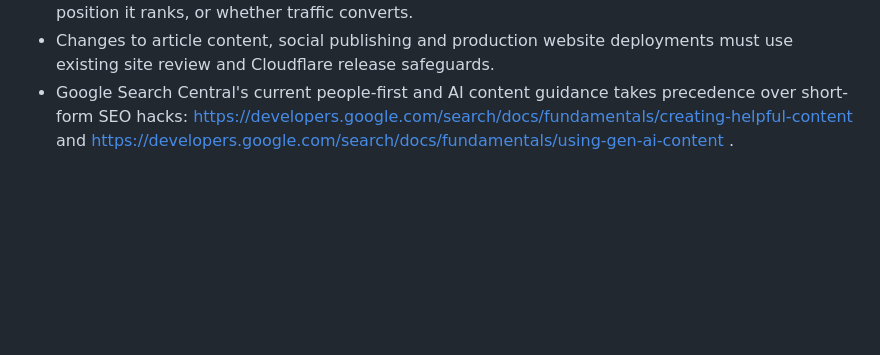
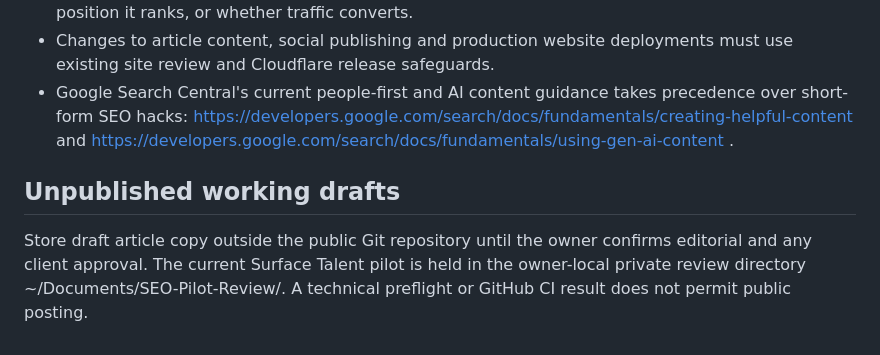
Before and after one commit to ChukaDele/chuka-personal-site, a Markdown page: docs/seo-publishing-workflow.md, the part around the change. GitHub-like rendering; blank space fills up the shorter version.

Commit message:
docs(seo): gate private draft distribution outside public repo

```diff
--- a/docs/seo-publishing-workflow.md
+++ b/docs/seo-publishing-workflow.md
@@ -41,3 +41,7 @@ The sample query is a **hypothesis**: “CV parsing mistakes before candidate sc
 - This checks the real deployed page; it does not establish whether Google currently indexes it, what position it ranks, or whether traffic converts.
 - Changes to article content, social publishing and production website deployments must use existing site review and Cloudflare release safeguards.
 - Google Search Central's current people-first and AI content guidance takes precedence over short-form SEO hacks: https://developers.google.com/search/docs/fundamentals/creating-helpful-content and https://developers.google.com/search/docs/fundamentals/using-gen-ai-content .
+
+## Unpublished working drafts
+
+Store draft article copy outside the public Git repository until the owner confirms editorial and any client approval. The current Surface Talent pilot is held in the owner-local private review directory ~/Documents/SEO-Pilot-Review/. A technical preflight or GitHub CI result does not permit public posting.
```
